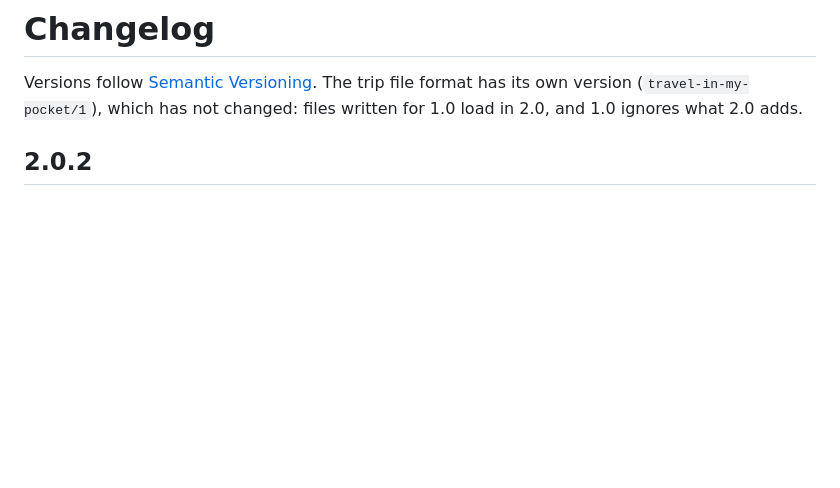
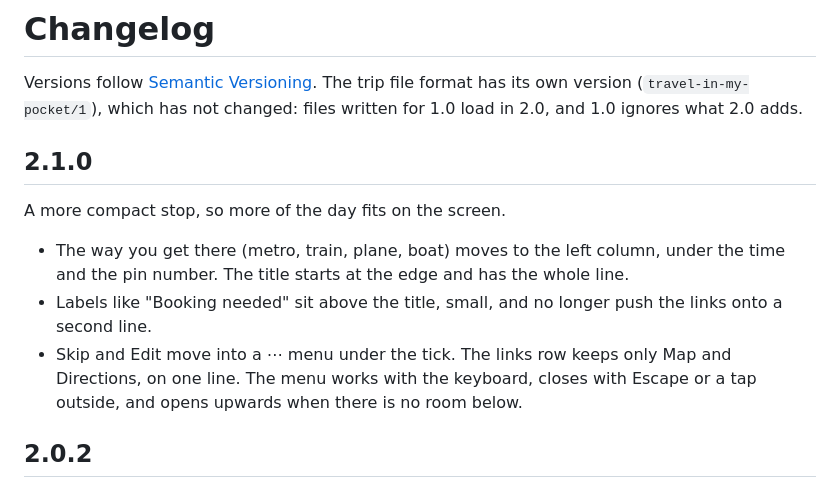
Before and after one commit to Akkatrone/TIMP, a Markdown page: CHANGELOG.md, the part around the change. Drawn GitHub-style; blank space fills up the shorter version.

```diff
--- a/CHANGELOG.md
+++ b/CHANGELOG.md
@@ -3,6 +3,18 @@
 Versions follow [Semantic Versioning](https://semver.org/). The trip file format has
 its own version (`travel-in-my-pocket/1`), which has not changed: files written for
 1.0 load in 2.0, and 1.0 ignores what 2.0 adds.
+
+## 2.1.0
+
+A more compact stop, so more of the day fits on the screen.
+
+- The way you get there (metro, train, plane, boat) moves to the left column, under the
+  time and the pin number. The title starts at the edge and has the whole line.
+- Labels like "Booking needed" sit above the title, small, and no longer push the links
+  onto a second line.
+- Skip and Edit move into a ⋯ menu under the tick. The links row keeps only Map and
+  Directions, on one line. The menu works with the keyboard, closes with Escape or a tap
+  outside, and opens upwards when there is no room below.
 
 ## 2.0.2
 
```
Also changed, not shown: README.md (+5 -2 lines), docs/screenshots/map.png, docs/screenshots/plans-dark.png, docs/screenshots/programme.png, docs/screenshots/sketch.png, docs/screenshots/trips-dark.png, 5 other files.
